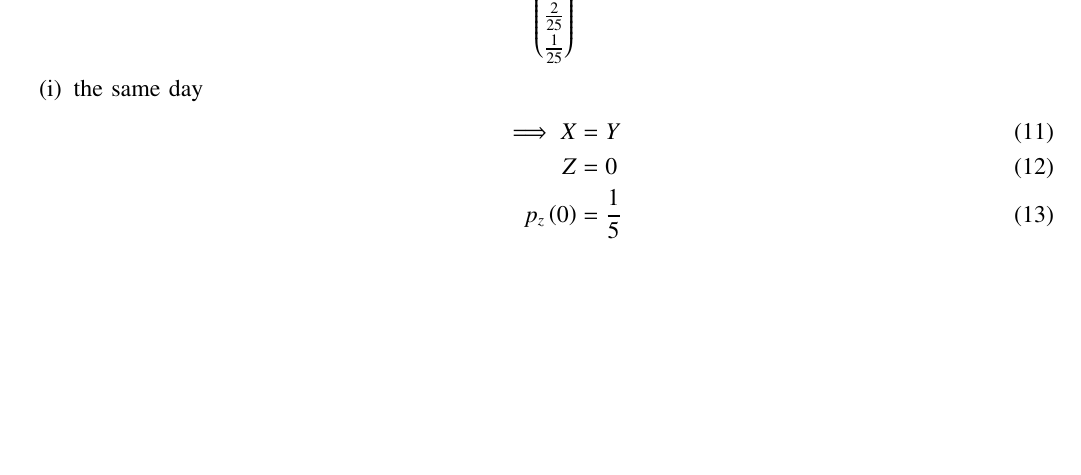
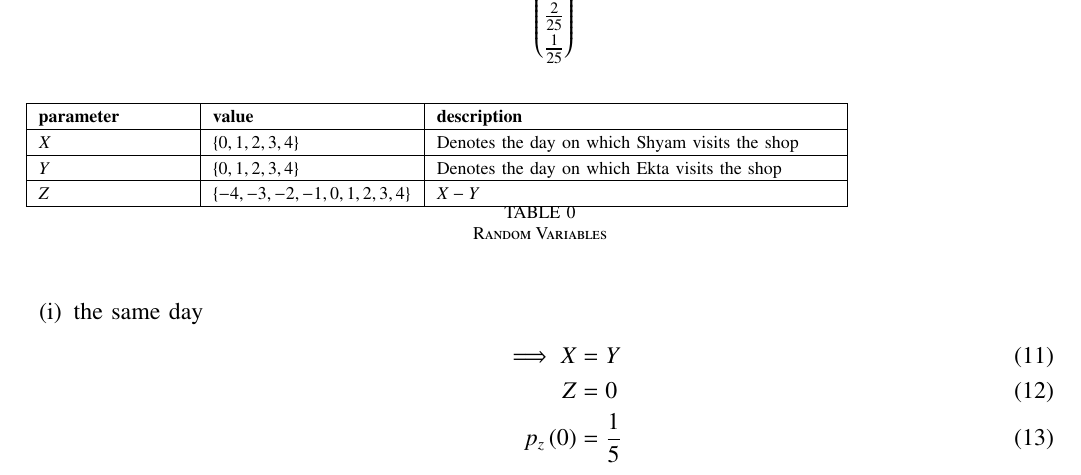
Before and after one commit to Dev016/EE23010, a LaTeX paper (10.15.2.1/main.tex, which reads 10.15.2.1/tables/table1.tex): part of page 2 of 2, cut so that both start at the same text, the shorter picture padded with empty space. Compiled offline with pdfLaTeX.

Commit message:
Updated 10.15.2.1

```diff
--- a/10.15.2.1/main.tex
+++ b/10.15.2.1/main.tex
@@ -253,7 +253,10 @@ Let $Z$ be a random variable such that,
 \begin{align}
 	&= \myvec{\frac{1}{25} \vspace{2pt}\\ \frac{2}{25} \vspace{2pt} \\ \frac{3}{25} \vspace{2pt} \\ \frac{4}{25} \vspace{2pt} \\ \frac{1}{5} \vspace{2pt}\\	  \frac{4}{25} \vspace{2pt} \\ \frac{3}{25} \vspace{2pt} \\ \frac{2}{25} \vspace{2pt} \\ \frac{1}{25}}
 \end{align}
-
+\begin{table}[!ht]
+\input{./tables/table1.tex}
+\caption{Random Variables}
+\end{table}
 \begin{enumerate}[label=(\roman*)]
 	\item the same day
 	\begin{align}
--- /dev/null
+++ b/10.15.2.1/tables/table1.tex
@@ -0,0 +77,122 @@
+    \def\gnumericTableEnd{}
+
+%%  If we want landscape mode in an embedded document, comment out  %%
+%%  the line above and uncomment the two below. The table will      %%
+%%  begin on a new page and run in landscape mode.                  %%
+%       \def\gnumericTableEnd{\end{landscape}}
+%       \begin{landscape}
+
+
+%%  End of the else clause for this file being \input.              %%
+\fi
+
+%%%%%%%%%%%%%%%%%%%%%%%%%%%%%%%%%%%%%%%%%%%%%%%%%%%%%%%%%%%%%%%%%%%%%%
+%%                                                                  %%
+%%  The rest is the gnumeric table, except for the closing          %%
+%%  statement. Changes below will alter the table's appearance.     %%
+%%                                                                  %%
+%%%%%%%%%%%%%%%%%%%%%%%%%%%%%%%%%%%%%%%%%%%%%%%%%%%%%%%%%%%%%%%%%%%%%%
+
+\providecommand{\gnumericmathit}[1]{#1}
+%%  Uncomment the next line if you would like your numbers to be in %%
+%%  italics if they are italizised in the gnumeric table.           %%
+%\renewcommand{\gnumericmathit}[1]{\mathit{#1}}
+\providecommand{\gnumericPB}[1]%
+{\let\gnumericTemp=\\#1\let\\=\gnumericTemp\hspace{0pt}}
+ \ifundefined{gnumericTableWidthDefined}
+        \newlength{\gnumericTableWidth}
+        \newlength{\gnumericTableWidthComplete}
+        \newlength{\gnumericMultiRowLength}
+        \global\def\gnumericTableWidthDefined{}
+ \fi
+%% The following setting protects this code from babel shorthands.  %%
+ \ifthenelse{\isundefined{\languageshorthands}}{}{\languageshorthands{english}}
+%%  The default table format retains the relative column widths of  %%
+%%  gnumeric. They can easily be changed to c, r or l. In that case %%
+%%  you may want to comment out the next line and uncomment the one %%
+%%  thereafter                                                      %%
+\providecommand\gnumbox{\makebox[0pt]}
+%%\providecommand\gnumbox[1][]{\makebox}
+
+%% to adjust positions in multirow situations                       %%
+\setlength{\bigstrutjot}{\jot}
+\setlength{\extrarowheight}{\doublerulesep}
+
+%%  The \setlongtables command keeps column widths the same across  %%
+%%  pages. Simply comment out next line for varying column widths.  %%
+\setlongtables
+
+\setlength\gnumericTableWidth{%
+	75pt+%
+	75pt+%
+	75pt+%
+0pt}
+\def\gumericNumCols{3}
+\setlength\gnumericTableWidthComplete{\gnumericTableWidth+%
+         \tabcolsep*\gumericNumCols*2+\arrayrulewidth*\gumericNumCols}
+\ifthenelse{\lengthtest{\gnumericTableWidthComplete > \linewidth}}%
+         {\def\gnumericScale{1*\ratio{\linewidth-%
+                        \tabcolsep*\gumericNumCols*2-%
+                        \arrayrulewidth*\gumericNumCols}%
+{\gnumericTableWidth}}}%
+{\def\gnumericScale{1}}
+
+%%%%%%%%%%%%%%%%%%%%%%%%%%%%%%%%%%%%%%%%%%%%%%%%%%%%%%%%%%%%%%%%%%%%%%
+%%                                                                  %%
+%% The following are the widths of the various columns. We are      %%
+%% defining them here because then they are easier to change.       %%
+%% Depending on the cell formats we may use them more than once.    %%
+%%                                                                  %%
+%%%%%%%%%%%%%%%%%%%%%%%%%%%%%%%%%%%%%%%%%%%%%%%%%%%%%%%%%%%%%%%%%%%%%%
+
+\ifthenelse{\isundefined{\gnumericColA}}{\newlength{\gnumericColA}}{}\settowidth{\gnumericColA}{\begin{tabular}{@{}p{75pt*\gnumericScale}@{}}x\end{tabular}}
+\ifthenelse{\isundefined{\gnumericColB}}{\newlength{\gnumericColB}}{}\settowidth{\gnumericColB}{\begin{tabular}{@{}p{100pt*\gnumericScale}@{}}x\end{tabular}}
+\ifthenelse{\isundefined{\gnumericColC}}{\newlength{\gnumericColC}}{}\settowidth{\gnumericColC}{\begin{tabular}{@{}p{200pt*\gnumericScale}@{}}x\end{tabular}}
+
+%\begin{longtable}[c]{%
+\begin{tabular}[c]{%
+	b{\gnumericColA}%
+	b{\gnumericColB}%
+	b{\gnumericColC}%
+	}
+
+\hhline{|-|-|-|}
+	 \multicolumn{1}{|p{\gnumericColA}|}%
+	{\gnumericPB{\raggedright}\gnumbox[l]{\textbf{parameter}}}
+	&\multicolumn{1}{p{\gnumericColB}|}%
+	{\gnumericPB{\raggedright}\gnumbox[l]{\textbf{value}}}
+	&\multicolumn{1}{p{\gnumericColC}|}%
+	{\gnumericPB{\raggedright}\gnumbox[l]{\textbf{description}}}
+
+\\
+\hhline{|---|}
+	 \multicolumn{1}{|p{\gnumericColA}|}%
+	{\gnumericPB{\raggedright}\gnumbox[l]{$X$}}
+	&\multicolumn{1}{p{\gnumericColB}|}%
+	{\gnumericPB{\raggedright}\gnumbox[l]{$\cbrak{0,1,2,3,4}$}}
+	&\multicolumn{1}{p{\gnumericColC}|}%
+	{\gnumericPB{\raggedright}\gnumbox[l]{Denotes the day on which Shyam visits the shop}}
+\\
+\hhline{|---|}
+	 \multicolumn{1}{|p{\gnumericColA}|}%
+	{\gnumericPB{\raggedright}\gnumbox[l]{$Y$}}
+	&\multicolumn{1}{p{\gnumericColB}|}%
+	{\gnumericPB{\raggedright}\gnumbox[l]{$\cbrak{0,1,2,3,4}$}}
+	&\multicolumn{1}{p{\gnumericColC}|}%
+	{\gnumericPB{\raggedright}\gnumbox[l]{Denotes the day on which Ekta visits the shop}}
+\\
+\hhline{|---|}
+	 \multicolumn{1}{|p{\gnumericColA}|}%
+	{\gnumericPB{\raggedright}\gnumbox[l]{$Z$}}
+	&\multicolumn{1}{p{\gnumericColB}|}%
+	{\gnumericPB{\raggedright}\gnumbox[l]{$\cbrak{-4,-3,-2,-1,0,1,2,3,4}$}}
+	&\multicolumn{1}{p{\gnumericColC}|}%
+	{\gnumericPB{\raggedright}\gnumbox[l]{$X - Y$}}
+\\
+
+\hhline{|-|-|-|}
+%\end{longtable}
+\end{tabular}
+
+\ifthenelse{\isundefined{\languageshorthands}}{}{\languageshorthands{\languagename}}
+\gnumericTableEnd
```
Also changed, not shown: 10.15.2.1/main.pdf, 10.15.2.1/main.tex (1 more changed lines), 10.15.2.1/tables/table1.tex (76 more changed lines), 2 other files.
